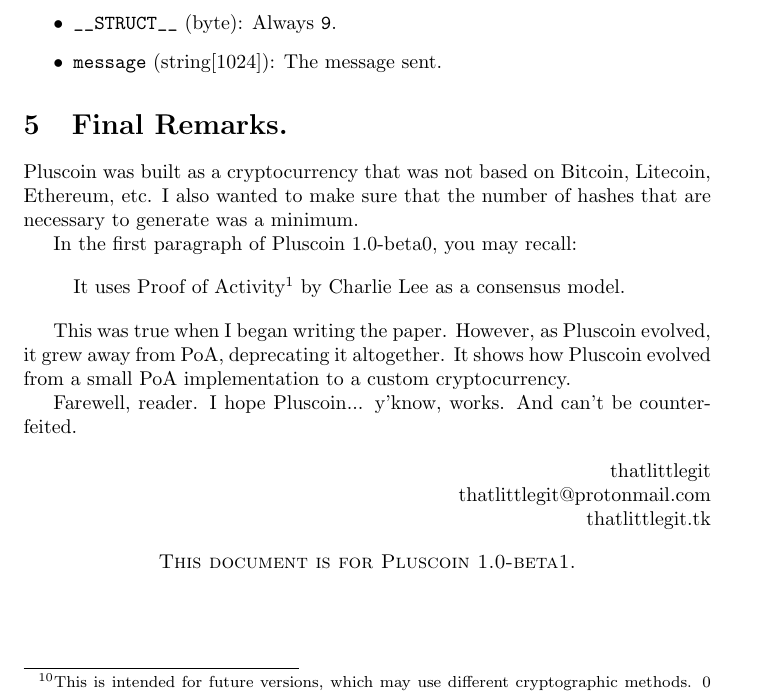
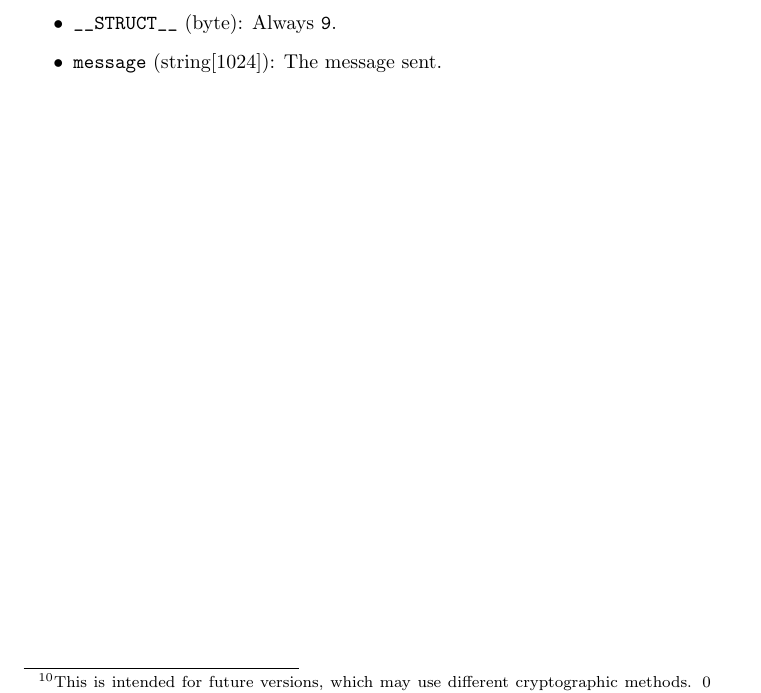
Before and after one commit to thatlittlegit-archive/pluscoin, a LaTeX document (whitepaper.tex): part of page 5 of 5, cut so that both start at the same text. Compiled offline with pdfLaTeX.

Commit message:
Remove "Final Remarks" section

```diff
--- a/whitepaper.tex
+++ b/whitepaper.tex
@@ -179,31 +179,4 @@
 	\item \verb|__STRUCT__| (byte): Always \verb|9|.
 	\item \verb|message| (string[1024]): The message sent.
 \end{itemize}
-
-\section{Final Remarks.}
-Pluscoin was built as a cryptocurrency that was not based on Bitcoin, Litecoin,
-Ethereum, etc. I also wanted to make sure that the number of hashes that are
-necessary to generate was a minimum.
-
-In the first paragraph of Pluscoin 1.0-beta0, you may recall:
-
-\begin{quote}
-	It uses Proof of Activity$^1$ by Charlie Lee as a consensus model.
-\end{quote}
-
-This was true when I began writing the paper. However, as Pluscoin evolved, it
-grew away from PoA, deprecating it altogether. It shows how Pluscoin evolved
-from a small PoA implementation to a custom cryptocurrency.
-
-Farewell, reader. I hope Pluscoin... y'know, works. And can't be counterfeited.
-
-\begin{flushright}
-	thatlittlegit \\
-	thatlittlegit@protonmail.com \\
-	thatlittlegit.tk
-\end{flushright}
-
-\begin{center}
-	{\textsc{This document is for Pluscoin 1.0-beta1.}}
-\end{center}
 \end{document}
```
